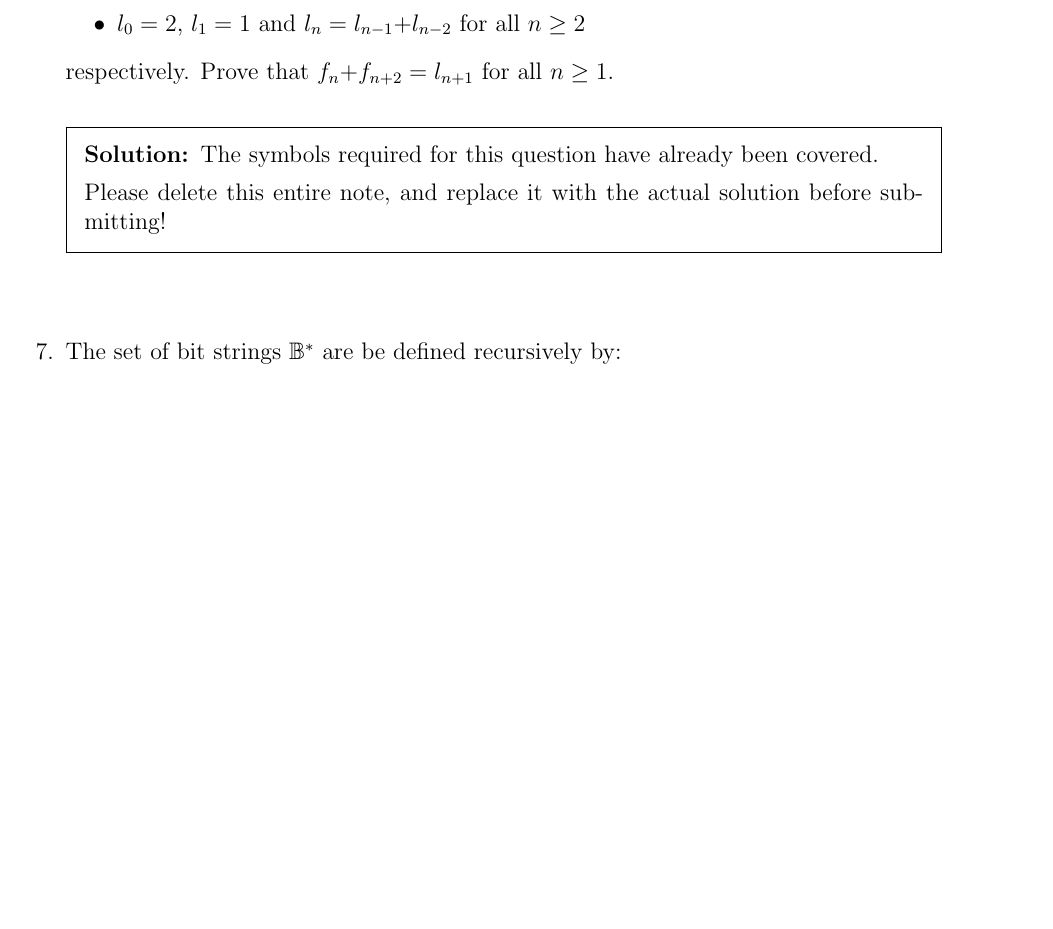
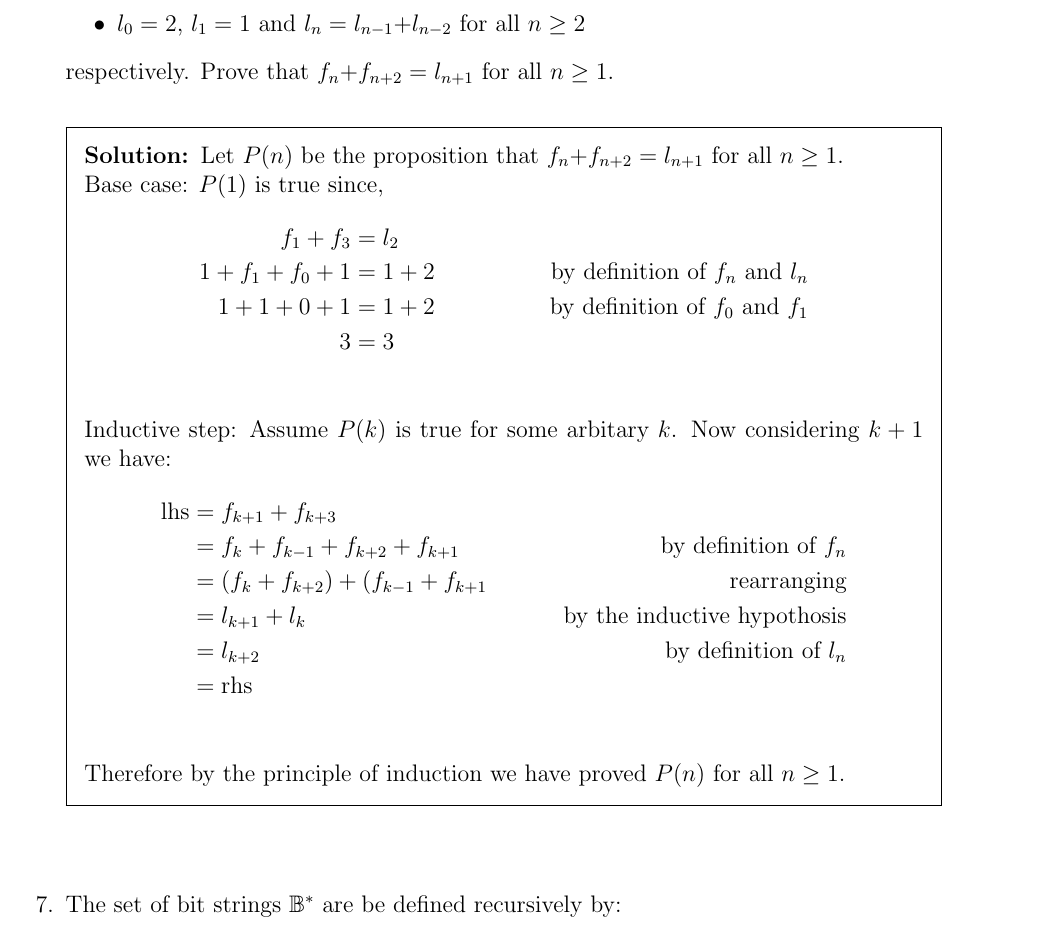
Before and after one commit to themadprofessor/UniWork, a LaTeX problem sheet (AF2/exercise2/main.tex): part of page 5 of 6, cut so that both start at the same text, the shorter picture padded with empty space. Compiled offline with pdfLaTeX.

Commit message:
Complete question 6

```diff
--- a/AF2/exercise2/main.tex
+++ b/AF2/exercise2/main.tex
@@ -174,11 +174,24 @@ Please delete this entire note, and replace it with the actual solution before s
     \end{itemize}
     respectively. Prove that $f_{n} {+} f_{n+2} = l_{n+1}$ for all $n\geq 1$.
     \begin{solution}
-      %%%%% YOUR SOLUTION TO QUESTION 6 BEGINS HERE >>>>>
-      The symbols required for this question have already been covered.
-
-      Please delete this entire note, and replace it with the actual solution before submitting!
-      %%%%% YOUR SOLUTION TO QUESTION 6 ENDS HERE >>>>>
+	    Let $P(n)$ be the proposition that $f_{n} {+} f_{n+2} = l_{n+1}$ for all $n\geq 1$.\\
+	    Base case: $P(1)$ is true since,
+	    \begin{align*}
+		    f_1 + f_3     &= l_2   & \\
+		    1+f_1 +f_0 +1 &= 1 + 2 & \text{by definition of }f_n \text{ and } l_n \\
+		    1+1+0+1       &= 1+2   & \text{by definition of }f_0 \text{ and } f_1 \\
+		    3             &= 3     & \\
+	    \end{align*}
+	    Inductive step: Assume $P(k)$ is true for some arbitary $k$. Now considering $k+1$ we have:
+	    \begin{align*}
+		    \text{lhs} &= f_{k+1} + f_{k+3} & \\
+		               &= f_k + f_{k-1} + f_{k+2} + f_{k+1} & \text{by definition of }f_n \\
+			       &= (f_k + f_{k+2}) + (f_{k-1} + f_{k+1} & \text{rearranging} \\
+			       &= l_{k+1} + l_k                        & \text{by the inductive hypothosis} \\
+			       &= l_{k+2}                              & \text{by definition of }l_n \\
+			       &= \text{rhs} & \\
+	    \end{align*}
+	    Therefore by the principle of induction we have proved $P(n)$ for all $n\geq 1$.
     \end{solution}
     \vskip24pt
     \question
```
